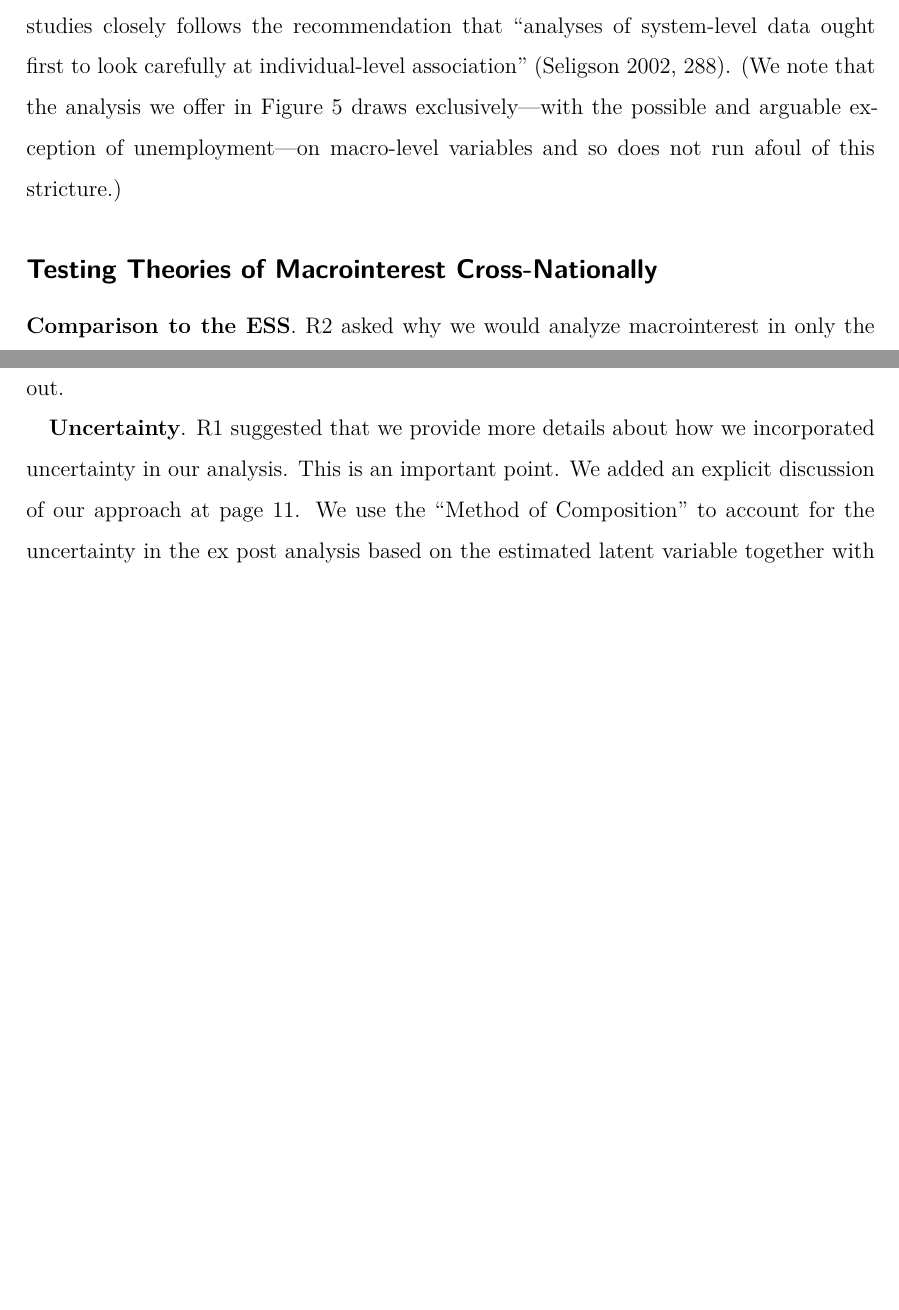
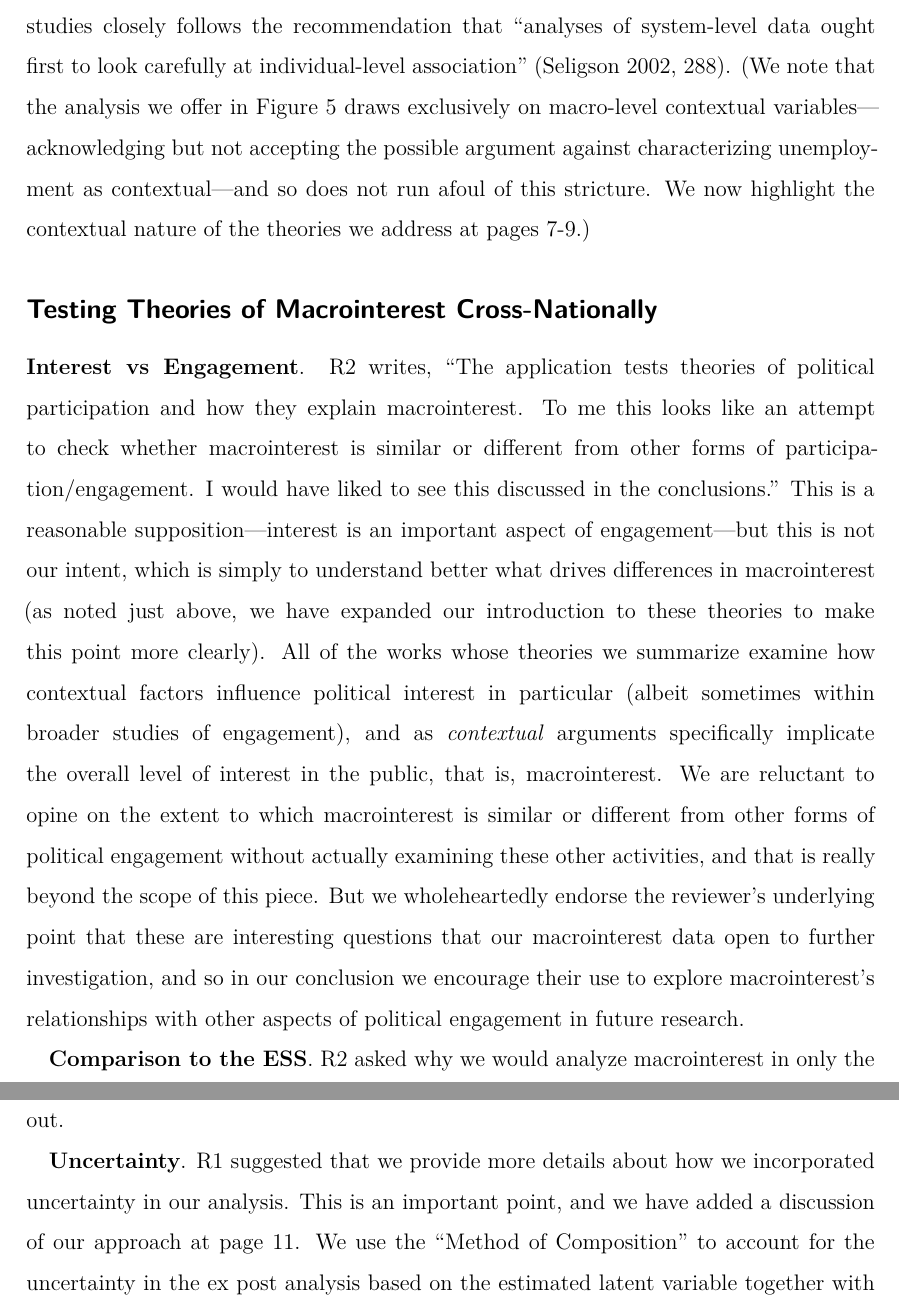
Before and after one commit to fsolt/dcpo_macrointerest, a Quarto document (paper/submission/memo.qmd): two parts of pages 4 and 5 of 7 before the commit and two parts of pages 4 and 5 of 8 after it, joined at a grey line, cut so that both start at the same text, the shorter picture padded with empty space. Rendered offline with R 4.5, knitr and Pandoc in place of Quarto, then LaTeX, with nearby package versions; some code elsewhere in the file could not run offline.

Commit message:
close #13

```diff
--- a/paper/submission/memo.qmd
+++ b/paper/submission/memo.qmd
@@ -158,10 +158,18 @@ Also under this heading, R2 raised the issue of whether we should expect that es
 Moving between levels of analysis is admittedly and notoriously fraught.
 But the difficulty lies in attributing relationships found at the macro level to the individual level---that is the classic ecological fallacy---not the reverse.
 In fact, our proposition here that country-year-level measures should reflect relationships shown in individual-level studies closely follows the recommendation that "analyses of system-level data ought first to look carefully at individual-level association" [@Seligson2002, 288].
-(We note that the analysis we offer in Figure 5 draws exclusively---with the possible and arguable exception of unemployment---on macro-level variables and so does not run afoul of this stricture.)
+(We note that the analysis we offer in Figure 5 draws exclusively on macro-level contextual variables---acknowledging but not accepting the possible argument against characterizing unemployment as contextual---and so does not run afoul of this stricture.  We now highlight the contextual nature of the theories we address at pages 7-9.)
 
 
 ## Testing Theories of Macrointerest Cross-Nationally {.unnumbered}
+**Interest vs Engagement**.
+R2 writes, "The application tests theories of political participation and how they explain macrointerest. To me this looks like an attempt to check whether macrointerest is similar or different from other forms of participation/engagement. I would have liked to see this discussed in the conclusions."
+This is a reasonable supposition---interest is an important aspect of engagement---but this is not our intent, which is simply to understand better what drives differences in macrointerest (as noted just above, we have expanded our introduction to these theories to make this point more clearly).
+All of the works whose theories we summarize examine how contextual factors influence political interest in particular (albeit sometimes within broader studies of engagement), and as _contextual_ arguments specifically implicate the overall level of interest in the public, that is, macrointerest.
+We are reluctant to opine on the extent to which macrointerest is similar or different from other forms of political engagement without actually examining these other activities, and that is really beyond the scope of this piece.
+But we wholeheartedly endorse the reviewer's underlying point that these are interesting questions that our macrointerest data open to further investigation, and so in our conclusion we encourage their use to explore macrointerest's relationships with other aspects of political engagement in future research.
+
+
 **Comparison to the ESS**.
 R2 asked why we would analyze macrointerest in only the advanced democracies of the OECD when we could simply use the ESS data "and save ourselves all the harmonization effort?"
 We thank the reviewer for bringing up this point.
@@ -186,8 +194,7 @@ If the reviewer had a different "single step" approach in mind, we apologize for
 
 **Uncertainty**.
 R1 suggested that we provide more details about how we incorporated uncertainty in our analysis.
-This is an important point.
-We added an explicit discussion of our approach at page 11.
+This is an important point, and we have added a discussion of our approach at page 11.
 We use the "Method of Composition" to account for the uncertainty in the ex post analysis based on the estimated latent variable together with others.
 This is a method that has been often employed in latent variable analyses in political science.
 We now cite several of these applications and also direct readers to a more detailed technical note of how the method is incorporated in the DCPO framework.
```
Also changed, not shown: paper/dcpo_macrointerest.Rmd (+6 -5 lines), paper/dcpo_macrointerest.pdf, paper/submission/memo.pdf.
